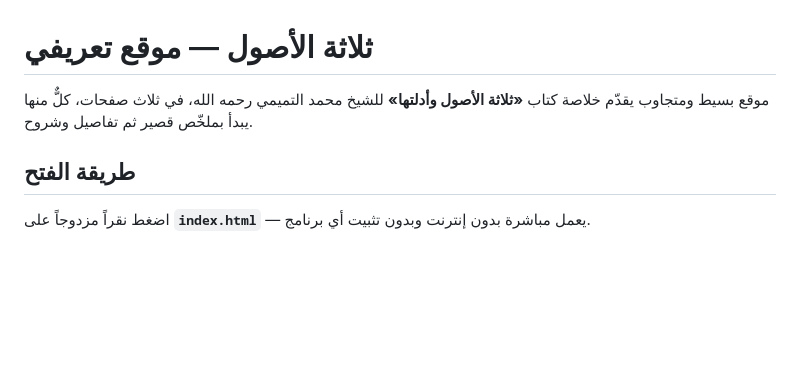
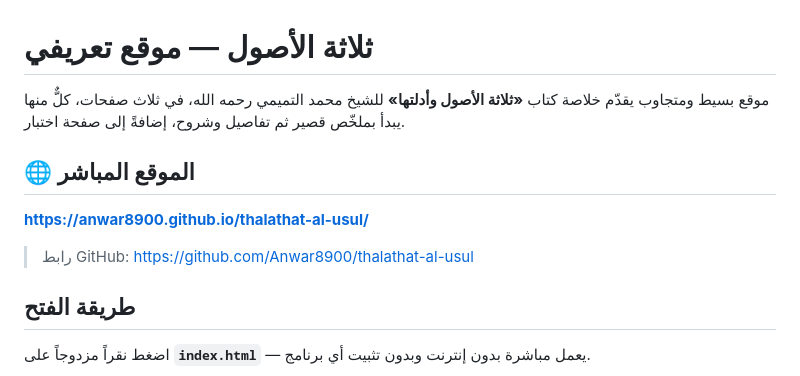
Before and after one commit to Anwar8900/thalathat-al-usul, a Markdown page: README.md, the part around the change. Rendered like a GitHub page; blank space fills up the shorter version.

Commit message:
docs: إضافة رابط الموقع المنشور في README

```diff
--- a/README.md
+++ b/README.md
@@ -1,7 +1,13 @@
 # ثلاثة الأصول — موقع تعريفي
 
 موقع بسيط ومتجاوب يقدّم خلاصة كتاب **«ثلاثة الأصول وأدلتها»** للشيخ محمد التميمي رحمه الله،
-في ثلاث صفحات، كلٌّ منها يبدأ بملخّص قصير ثم تفاصيل وشروح.
+في ثلاث صفحات، كلٌّ منها يبدأ بملخّص قصير ثم تفاصيل وشروح، إضافةً إلى صفحة اختبار.
+
+## 🌐 الموقع المباشر
+
+**https://anwar8900.github.io/thalathat-al-usul/**
+
+> رابط GitHub: https://github.com/Anwar8900/thalathat-al-usul
 
 ## طريقة الفتح
 
```
